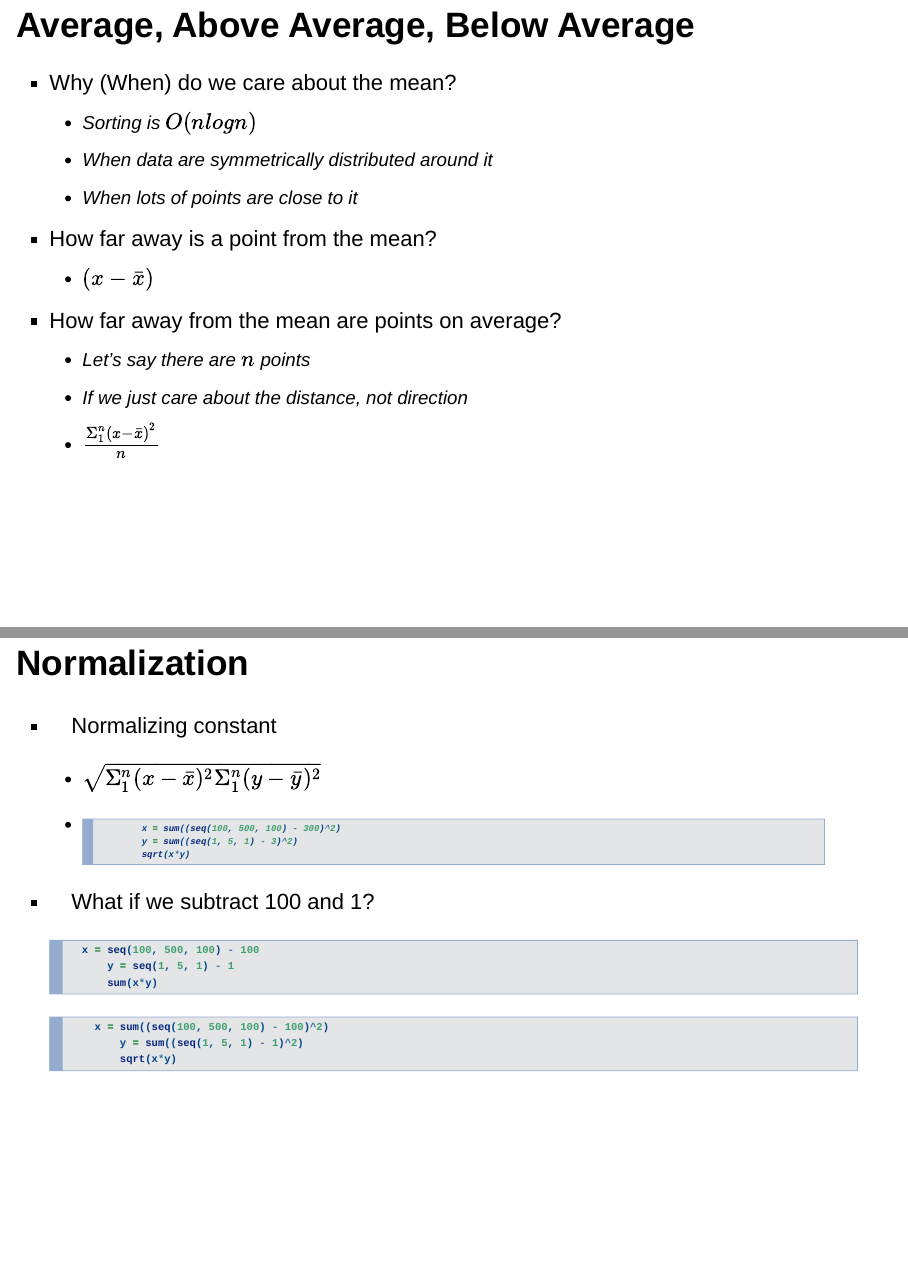
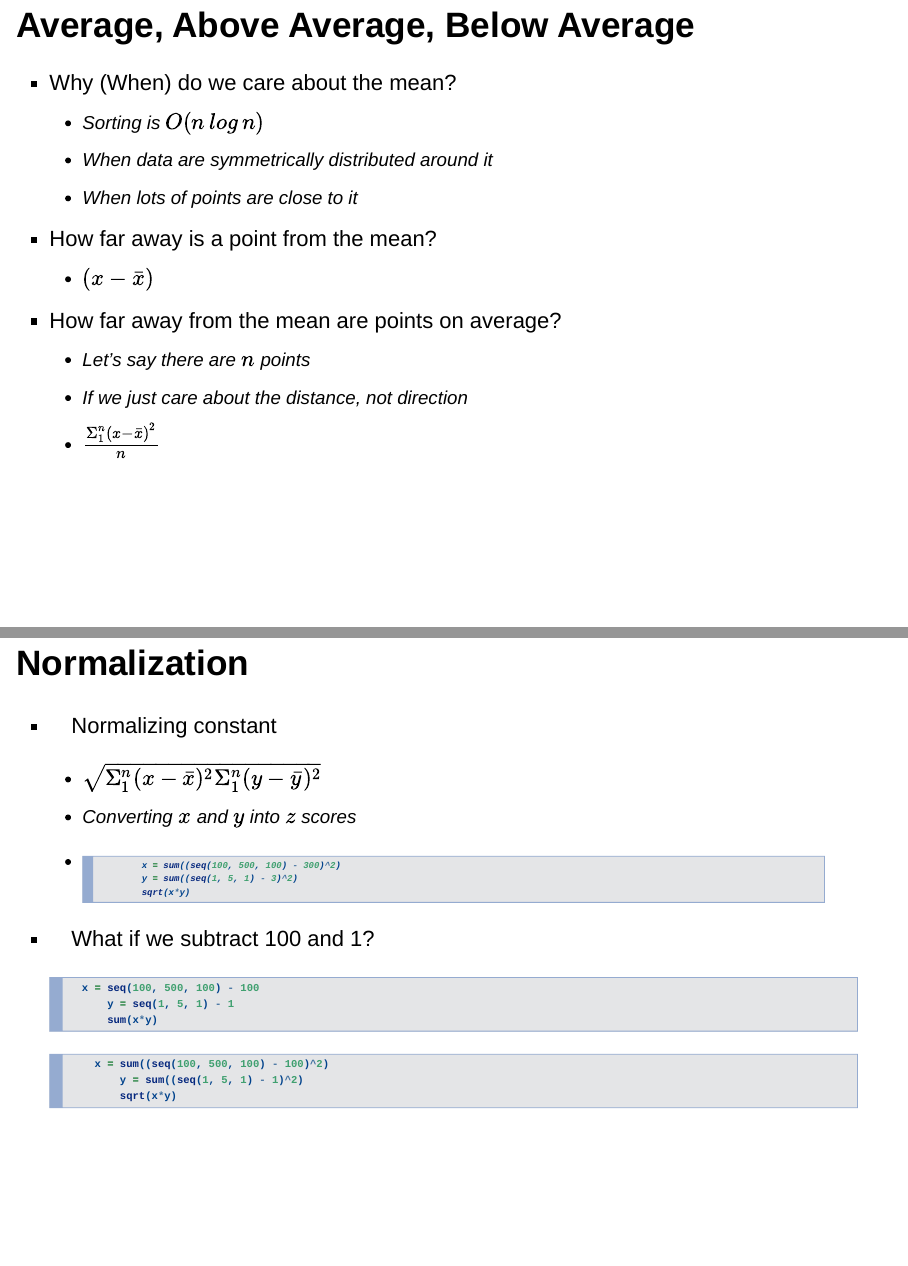
Before and after one commit to soodoku/ds, an R Markdown document (learning_from_data.Rmd): pages 6 and 12 of 20, joined at a grey line. Rendered offline with R 4.5, knitr and Pandoc, with nearby package versions; the code chunks are not run, so their results and figures are left out; drawn as Slidy slides in place of the format the file asks for.

Commit message:
learning from data

```diff
--- a/learning_from_data.Rmd
+++ b/learning_from_data.Rmd
@@ -49,7 +49,7 @@ output:
 ## Average, Above Average, Below Average
 
 * Why (When) do we care about the mean?
-	- Sorting is $O(n log n)$
+	- Sorting is $O(n\,log\,n)$
 	- When data are symmetrically distributed around it
 	- When lots of points are close to it
 
```
Also changed, not shown: README.md, learning_from_data.html, learning_from_data.Rmd (4 more changed lines).
